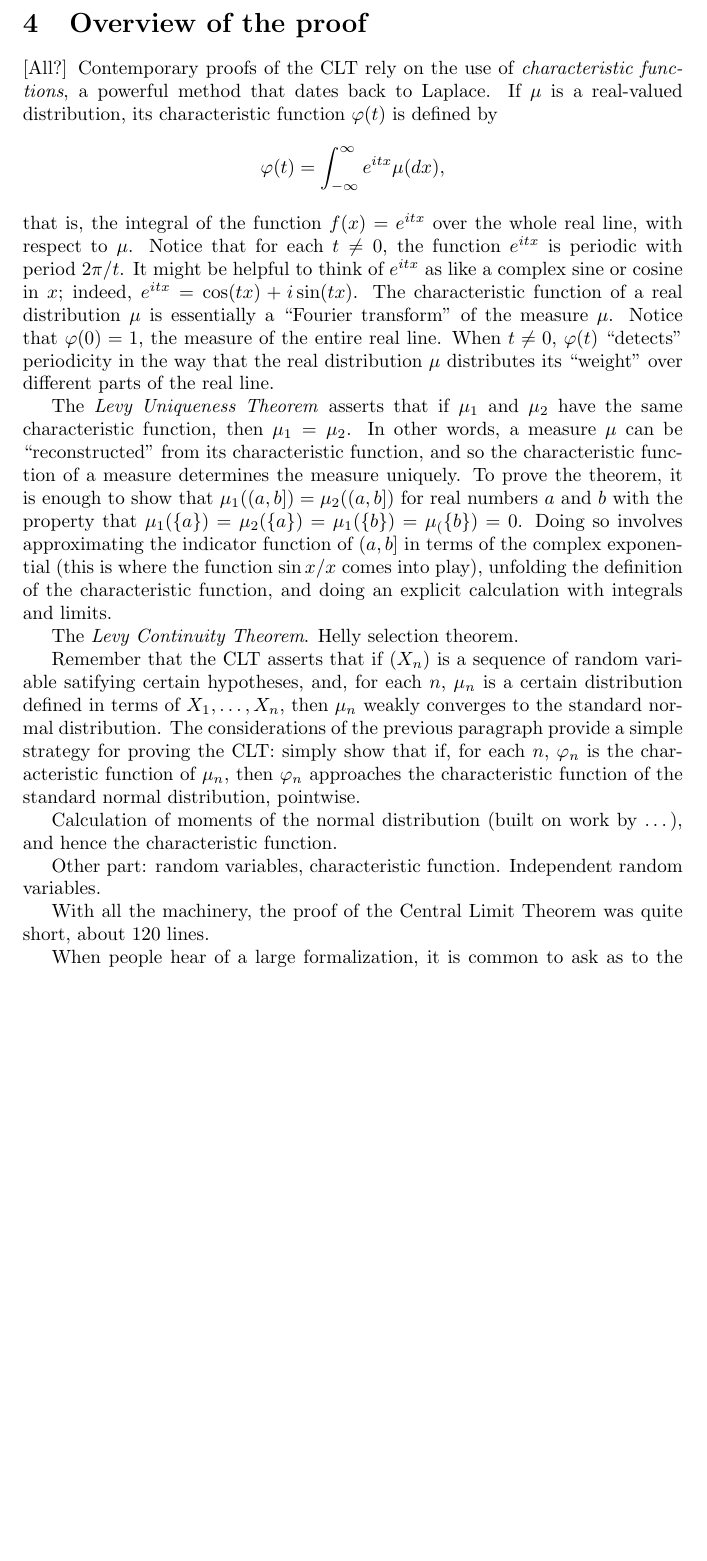
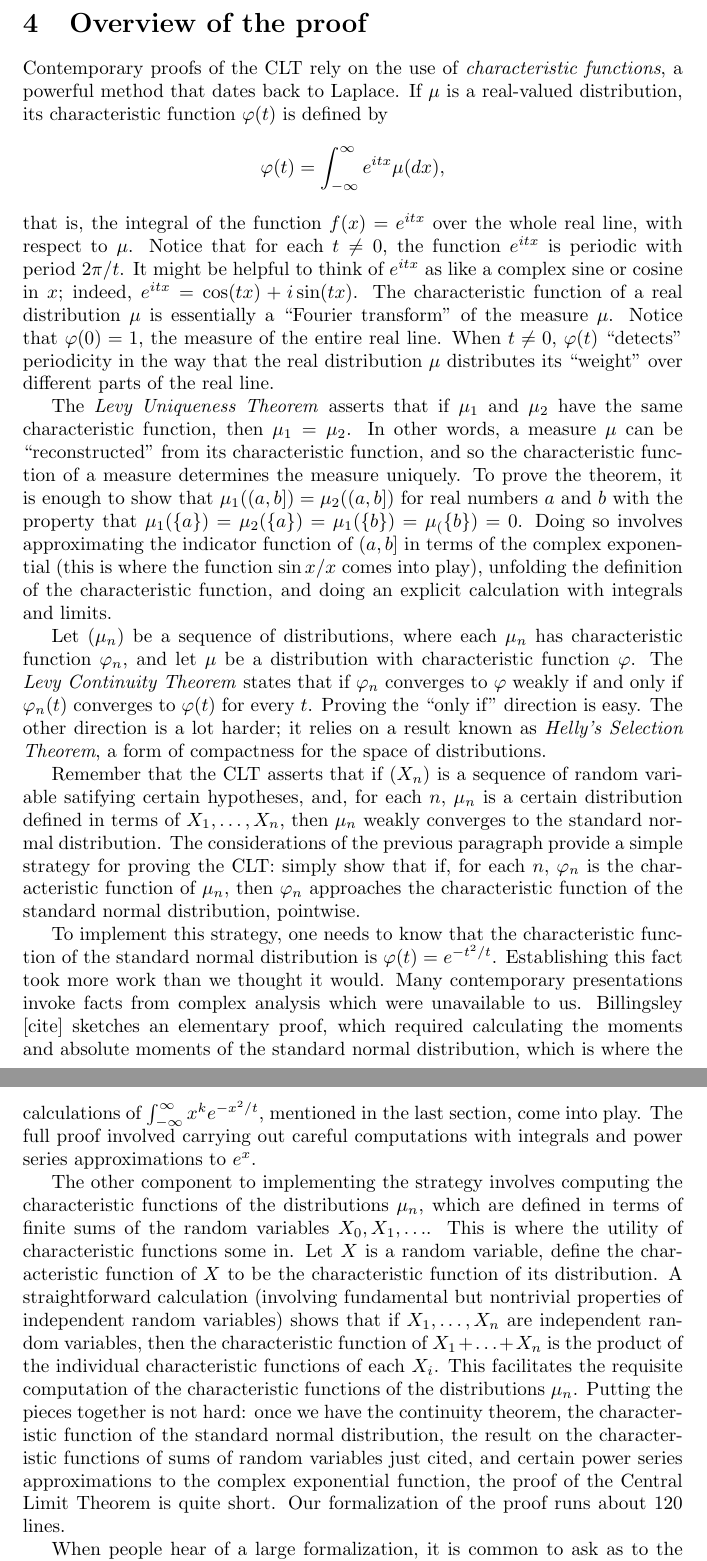
Before and after one commit to avigad/isabelle, a LaTeX document (Paper/first_report.tex): part of page 8 of 9 before the commit and two parts of pages 8 and 9 of 9 after it, the two joined at a grey line, cut so that both start at the same text, the shorter picture padded with empty space. Compiled offline with pdfLaTeX; a LaTeX package or settings file that is missing is left out.

Commit message:
worked on last section

```diff
--- a/Paper/first_report.tex
+++ b/Paper/first_report.tex
@@ -149,7 +149,7 @@ Finally, as will become clear in the next section, we also need notions of integ
 
 \section{Overview of the proof}
 
-[All?] Contemporary proofs of the CLT rely on the use of \emph{characteristic functions}, a powerful method that dates back to Laplace. If $\mu$ is a real-valued distribution, its characteristic function $\ph(t)$ is defined by
+Contemporary proofs of the CLT rely on the use of \emph{characteristic functions}, a powerful method that dates back to Laplace. If $\mu$ is a real-valued distribution, its characteristic function $\ph(t)$ is defined by
 \[
 \ph(t) = \int_{-\infty}^{\infty} e^{itx} \mu(dx),
 \]
@@ -157,22 +157,14 @@ that is, the integral of the function $f(x) = e^{itx}$ over the whole real line,
 
 The \emph{Levy Uniqueness Theorem} asserts that if $\mu_1$ and $\mu_2$ have the same characteristic function, then $\mu_1 = \mu_2$. In other words, a measure $\mu$ can be ``reconstructed'' from its characteristic function, and so the characteristic function of a measure determines the measure uniquely. To prove the theorem, it is enough to show that $\mu_1((a,b]) = \mu_2((a,b])$ for real numbers $a$ and $b$ with the property that $\mu_1(\{a\}) = \mu_2(\{a\}) = \mu_1(\{b\}) = \mu_(\{b\}) = 0$. Doing so involves approximating the indicator function of $(a,b]$ in terms of the complex exponential (this is where the function $\sin x / x$ comes into play), unfolding the definition of the characteristic function, and doing an explicit calculation with integrals and limits.
 
-The \emph{Levy Continuity Theorem}. Helly selection theorem.
-
-
+Let $(\mu_n)$ be a sequence of distributions, where each $\mu_n$ has characteristic function $\ph_n$, and let $\mu$ be a distribution with characteristic function $\ph$. The \emph{Levy Continuity Theorem} states that if $\ph_n$ converges to $\ph$ weakly if and only if $\ph_n(t)$ converges to $\ph(t)$ for every $t$. Proving the ``only if'' direction is easy. The other direction is a lot harder; it relies on a result known as \emph{Helly's Selection Theorem}, a form of compactness for the space of distributions.
 
 Remember that the CLT asserts that if $(X_n)$ is a sequence of random variable satifying certain hypotheses, and, for each $n$, $\mu_n$ is a certain distribution defined in terms of $X_1, \ldots, X_n$, then $\mu_n$ weakly converges to the standard normal distribution. The considerations of the previous paragraph provide a simple strategy for proving the CLT: simply show that if, for each $n$, $\ph_n$ is the characteristic function of $\mu_n$, then $\ph_n$ approaches the characteristic function of the standard normal distribution, pointwise.
 
-Calculation of moments of the normal distribution (built on work by \ldots), and hence the characteristic function.
+To implement this strategy, one needs to know that the characteristic function of the standard normal distribution is $\ph(t) = e^{-t^2/t}$. Establishing this fact took more work than we thought it would. Many contemporary presentations invoke facts from complex analysis which were unavailable to us. Billingsley [cite] sketches an elementary proof, which required calculating the moments and absolute moments of the standard normal distribution, which is where the calculations of $\int_{-\infty}^\infty x^k e^{-x^2 / t}$, mentioned in the last section, come into play. The full proof involved carrying out careful computations with integrals and power series approximations to $e^x$.
 
-Other part: random variables, characteristic function. Independent random variables.
-
-With all the machinery, the proof of the Central Limit Theorem was quite short, about 120 lines.
+The other component to implementing the strategy involves computing the characteristic functions of the distributions $\mu_n$, which are defined in terms of finite sums of the random variables $X_0, X_1, \ldots$. This is where the utility of characteristic functions some in. Let $X$ is a random variable, define the characteristic function of $X$ to be the characteristic function of its distribution. A straightforward calculation (involving fundamental but nontrivial properties of independent random variables) shows that if $X_1, \ldots, X_n$ are independent random variables, then the characteristic function of $X_1 + \ldots + X_n$ is the product of the individual characteristic functions of each $X_i$. This facilitates the requisite computation of the characteristic functions of the distributions $\mu_n$. Putting the pieces together is not hard: once we have the continuity theorem, the characteristic function of the standard normal distribution, the result on the characteristic functions of sums of random variables just cited, and certain power series approximations to the complex exponential function, the proof of the Central Limit Theorem is quite short. Our formalization of the proof runs about 120 lines.
 
 When people hear of a large formalization, it is common to ask as to the number of lines. Such a figure can be very misleading. For one thing, different styles of writing proofs can compress or expand the number of lines dramatically. For another, length is often a poor proxy for difficulty: some proofs are short but hard (for example, because they involve combining heterogeneous facts in tricky ways) and others are long and easy. For what it is worth though, the files in our repository contain about 13,000 lines, and depends up Isabelle's HOL-Probability library (which, in turn, imports Isabelle's main library and HOL-Multivariate).
 
-
-
-
-
 \end{document}
```
